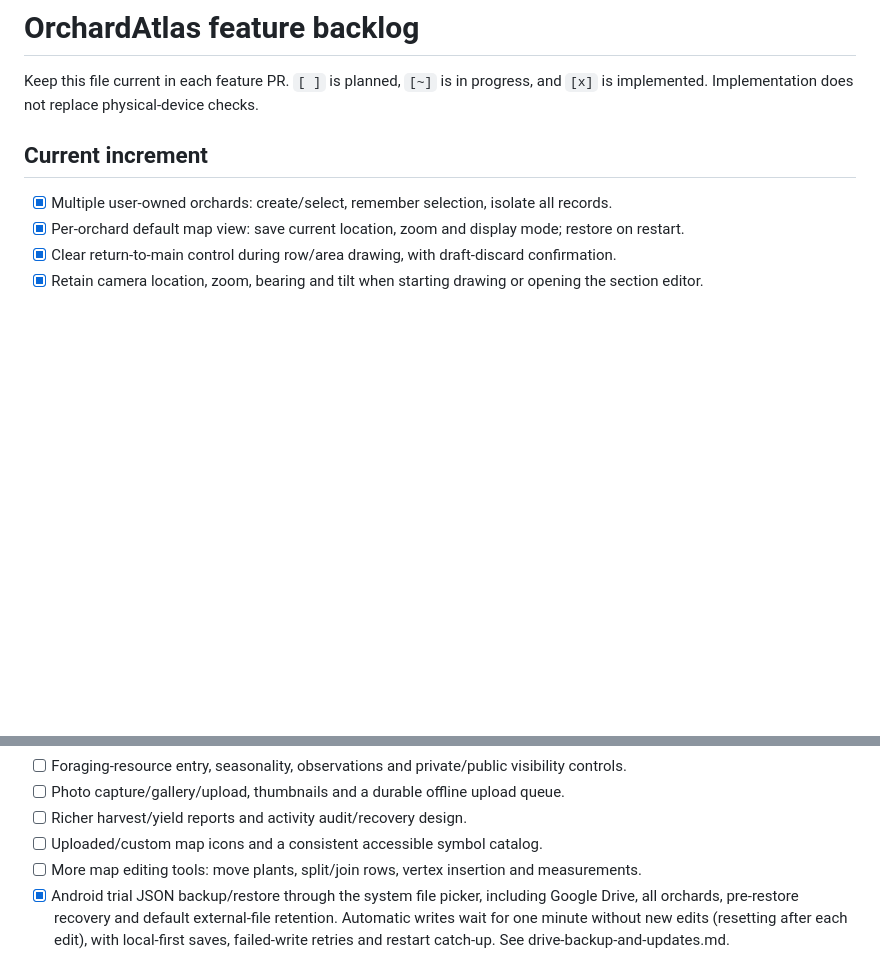
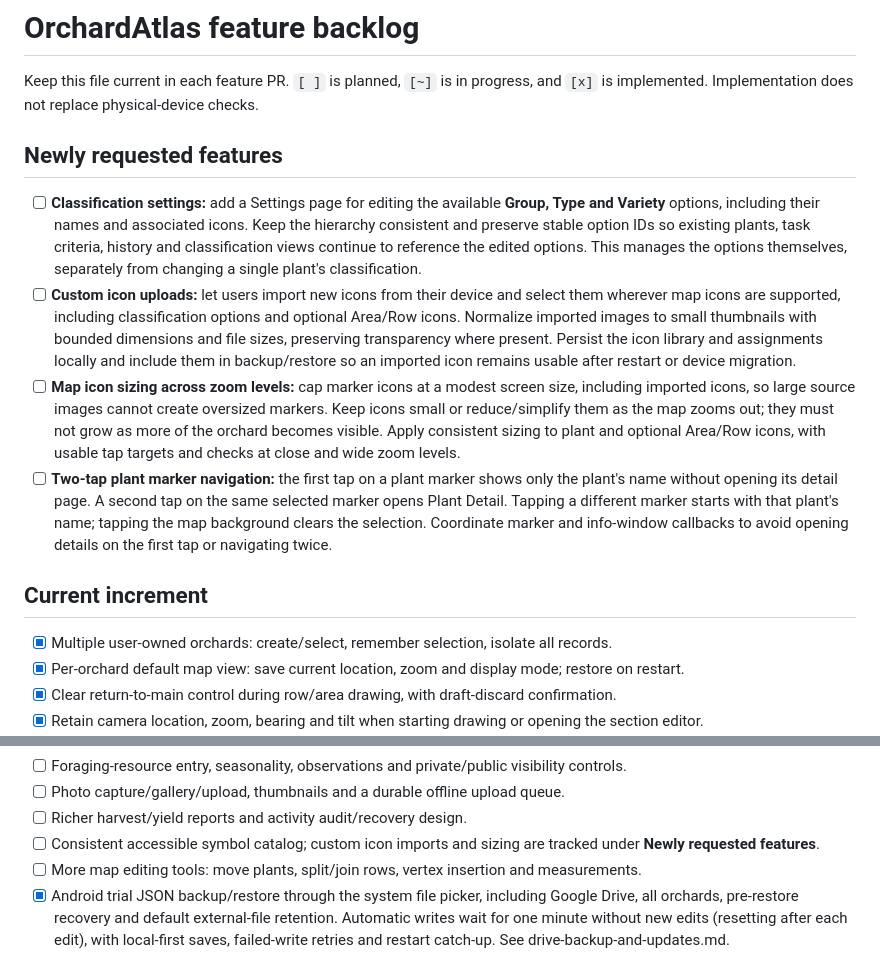
Before and after one commit to akjeffrey/OrchardAtlas, a Markdown page: docs/FEATURE_BACKLOG.md, 2 parts joined by grey strips. Drawn GitHub-style; blank space fills up the shorter version.

Commit message:
docs: record classification settings, custom icons and map tap requests [skip ci]

```diff
--- a/docs/FEATURE_BACKLOG.md
+++ b/docs/FEATURE_BACKLOG.md
@@ -2,6 +2,13 @@
 
 Keep this file current in each feature PR. `[ ]` is planned, `[~]` is in progress,
 and `[x]` is implemented. Implementation does not replace physical-device checks.
+
+## Newly requested features
+
+- [ ] **Classification settings:** add a Settings page for editing the available **Group, Type and Variety** options, including their names and associated icons. Keep the hierarchy consistent and preserve stable option IDs so existing plants, task criteria, history and classification views continue to reference the edited options. This manages the options themselves, separately from changing a single plant's classification.
+- [ ] **Custom icon uploads:** let users import new icons from their device and select them wherever map icons are supported, including classification options and optional Area/Row icons. Normalize imported images to small thumbnails with bounded dimensions and file sizes, preserving transparency where present. Persist the icon library and assignments locally and include them in backup/restore so an imported icon remains usable after restart or device migration.
+- [ ] **Map icon sizing across zoom levels:** cap marker icons at a modest screen size, including imported icons, so large source images cannot create oversized markers. Keep icons small or reduce/simplify them as the map zooms out; they must not grow as more of the orchard becomes visible. Apply consistent sizing to plant and optional Area/Row icons, with usable tap targets and checks at close and wide zoom levels.
+- [ ] **Two-tap plant marker navigation:** the first tap on a plant marker shows only the plant's name without opening its detail page. A second tap on the same selected marker opens Plant Detail. Tapping a different marker starts with that plant's name; tapping the map background clears the selection. Coordinate marker and info-window callbacks to avoid opening details on the first tap or navigating twice.
 
 ## Current increment
 
@@ -72,7 +79,7 @@ and `[x]` is implemented. Implementation does not replace physical-device checks
 - [ ] Foraging-resource entry, seasonality, observations and private/public visibility controls.
 - [ ] Photo capture/gallery/upload, thumbnails and a durable offline upload queue.
 - [ ] Richer harvest/yield reports and activity audit/recovery design.
-- [ ] Uploaded/custom map icons and a consistent accessible symbol catalog.
+- [ ] Consistent accessible symbol catalog; custom icon imports and sizing are tracked under **Newly requested features**.
 - [ ] More map editing tools: move plants, split/join rows, vertex insertion and measurements.
 - [x] Android trial JSON backup/restore through the system file picker, including Google Drive, all orchards, pre-restore recovery and default external-file retention. Automatic writes wait for one minute without new edits (resetting after each edit), with local-first saves, failed-write retries and restart catch-up. See drive-backup-and-updates.md.
 - [ ] Cross-platform backup and recovery beyond the Android local trial.
```
